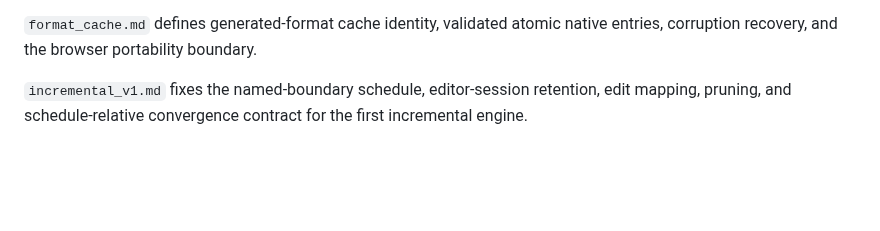
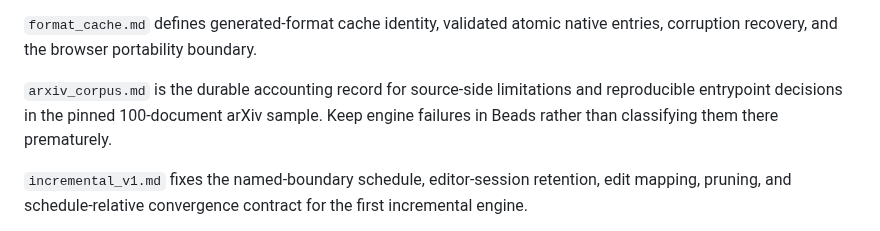
Before and after one commit to phulin/umber, a Markdown page: docs/AGENTS.md, the part around the change. Drawn GitHub-style; blank space fills up the shorter version.

```diff
--- a/docs/AGENTS.md
+++ b/docs/AGENTS.md
@@ -23,6 +23,10 @@ from schema 9.
 
 `format_cache.md` defines generated-format cache identity, validated atomic
 native entries, corruption recovery, and the browser portability boundary.
+
+`arxiv_corpus.md` is the durable accounting record for source-side limitations
+and reproducible entrypoint decisions in the pinned 100-document arXiv sample.
+Keep engine failures in Beads rather than classifying them there prematurely.
 
 `incremental_v1.md` fixes the named-boundary schedule, editor-session
 retention, edit mapping, pruning, and schedule-relative convergence contract
```
Also changed, not shown: docs/arxiv_corpus.md (added, +182 -0 lines).
